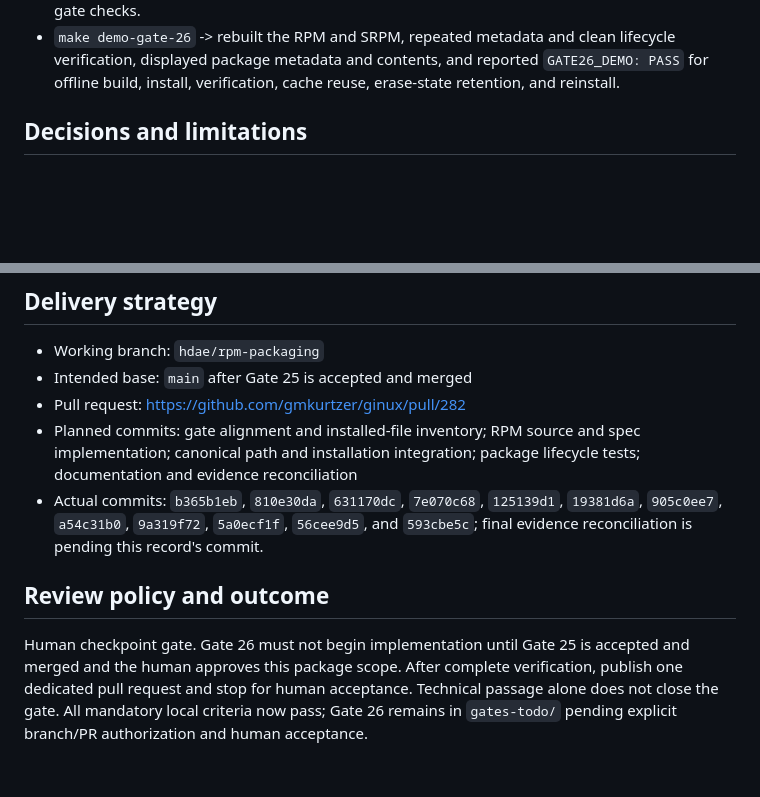
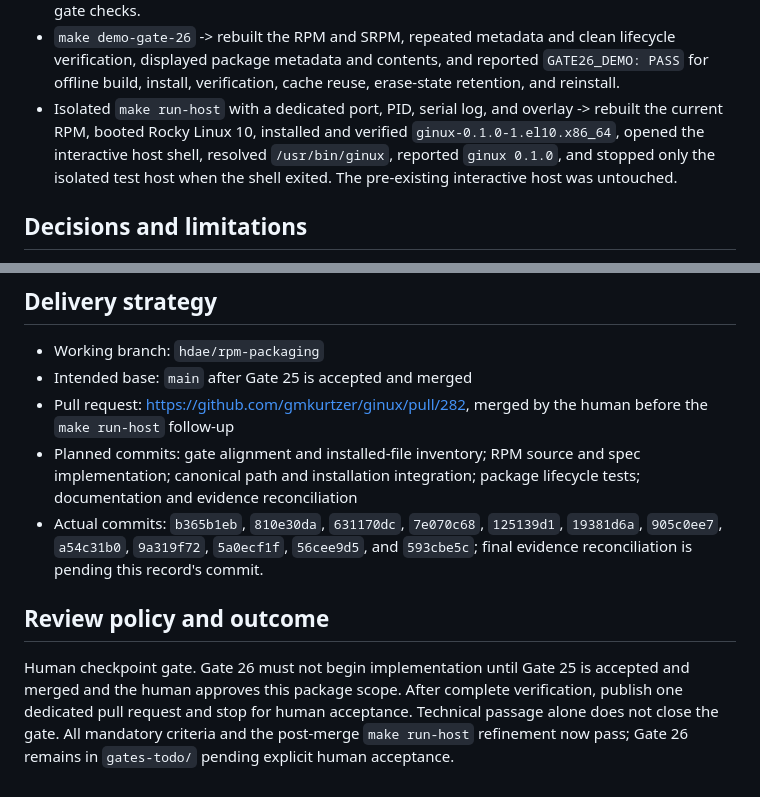
Before and after one commit to gmkurtzer/ginux, a Markdown page: hdae/gates-todo/26-rpm-packaging.md, 2 parts joined by grey strips. Drawn GitHub-style; blank space fills up the shorter version.

Commit message:
hdae: record run-host RPM verification
Signed-off-by: Gregory M. Kurtzer <gmkurtzer@gmail.com>

```diff
--- a/hdae/gates-todo/26-rpm-packaging.md
+++ b/hdae/gates-todo/26-rpm-packaging.md
@@ -218,6 +218,11 @@ script.
   lifecycle verification, displayed package metadata and contents, and
   reported `GATE26_DEMO: PASS` for offline build, install, verification, cache
   reuse, erase-state retention, and reinstall.
+- Isolated `make run-host` with a dedicated port, PID, serial log, and overlay
+  -> rebuilt the current RPM, booted Rocky Linux 10, installed and verified
+  `ginux-0.1.0-1.el10.x86_64`, opened the interactive host shell, resolved
+  `/usr/bin/ginux`, reported `ginux 0.1.0`, and stopped only the isolated test
+  host when the shell exited. The pre-existing interactive host was untouched.
 
 ## Decisions and limitations
 
@@ -257,7 +262,8 @@ script.
 
 - Working branch: `hdae/rpm-packaging`
 - Intended base: `main` after Gate 25 is accepted and merged
-- Pull request: https://github.com/gmkurtzer/ginux/pull/282
+- Pull request: https://github.com/gmkurtzer/ginux/pull/282, merged by the
+  human before the `make run-host` follow-up
 - Planned commits: gate alignment and installed-file inventory; RPM source and
   spec implementation; canonical path and installation integration; package
   lifecycle tests; documentation and evidence reconciliation
@@ -270,6 +276,6 @@ script.
 Human checkpoint gate. Gate 26 must not begin implementation until Gate 25 is
 accepted and merged and the human approves this package scope. After complete
 verification, publish one dedicated pull request and stop for human acceptance.
-Technical passage alone does not close the gate. All mandatory local criteria
-now pass; Gate 26 remains in `gates-todo/` pending explicit branch/PR
-authorization and human acceptance.
+Technical passage alone does not close the gate. All mandatory criteria and the
+post-merge `make run-host` refinement now pass; Gate 26 remains in
+`gates-todo/` pending explicit human acceptance.
```
Also changed, not shown: hdae/STATUS.md (+15 -9 lines).
